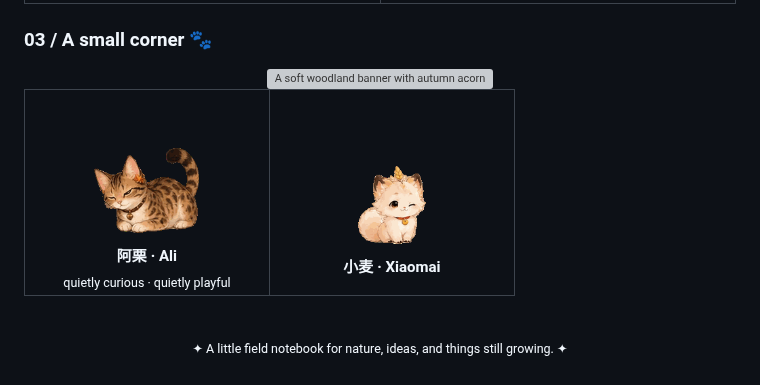
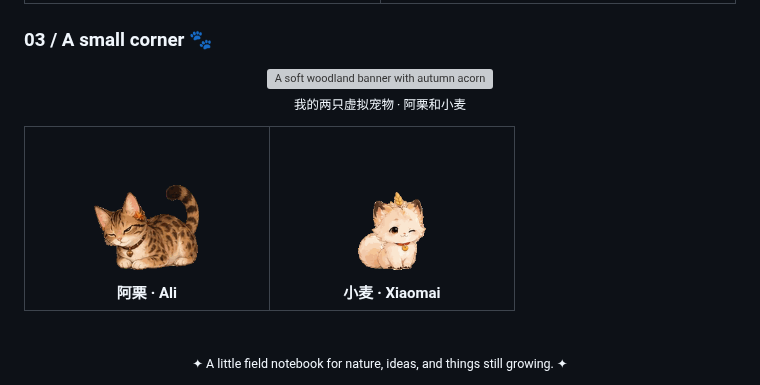
Before and after one commit to yunyizhang2202/yunyizhang2202, a Markdown page: README.md, the part around the change. GitHub-like rendering; pictures changed too: assets/ali-home.gif, assets/xiaomai-home.gif; grey boxes are pictures that could not be loaded.

Commit message:
Restore 209e1eb profile, remove pet captions, and slow GIFs 2x

```diff
--- a/README.md
+++ b/README.md
@@ -52,6 +52,7 @@
 
 <div align="center">
   <img src="assets/pet-nook-v7.svg" width="100%" alt="A soft woodland banner with autumn acorns and wheat"/>
+  <p><sub>我的两只虚拟宠物 · 阿栗和小麦</sub></p>
 </div>
 
 <table align="center">
@@ -59,7 +60,6 @@
     <td align="center" width="218">
       <img src="assets/ali-home.gif" width="176" alt="阿栗 Ali, a relaxed slender leopard-patterned cat lying down"/><br/>
       <b>阿栗 · Ali</b><br/>
-      <sub>quietly curious · quietly playful</sub>
     </td>
     <td align="center" width="218">
       <img src="assets/xiaomai-home.gif" width="176" alt="小麦 Xiaomai, a fluffy cream-coloured cat playfully lying on its side"/><br/>
```
